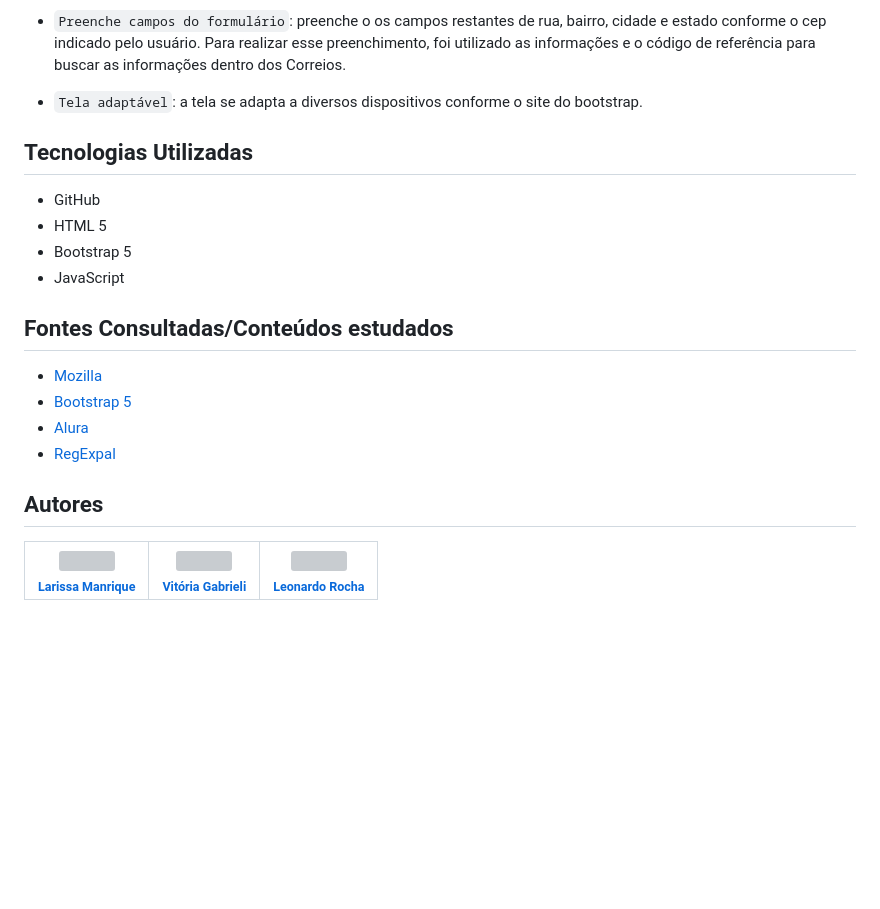
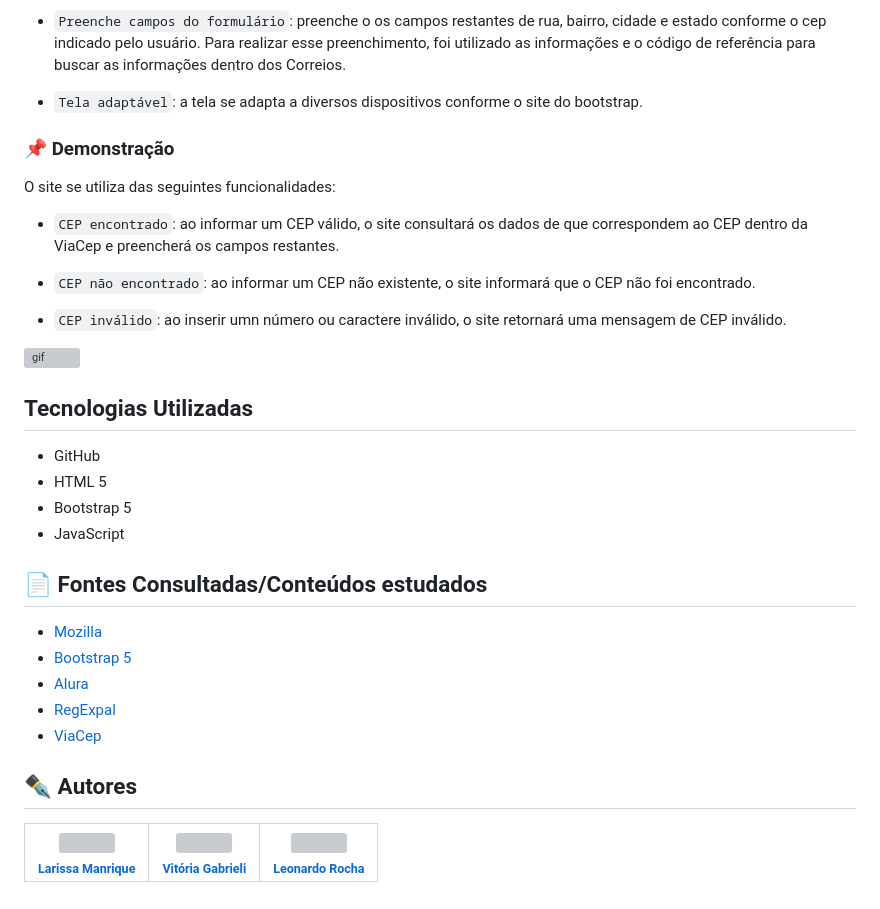
Before and after one commit to vickieww/Projeto-CadEndereco, a Markdown page: README.md, the part around one of its changes. Rendered like a GitHub page; blank space fills up the shorter version; grey boxes are pictures that could not be loaded.

Commit message:
adiciona imagem de demonstração ao README

```diff
--- a/README.md
+++ b/README.md
@@ -69,6 +69,17 @@ Projeto criado durante a aula de Programação Web 1 para a facção de um site
 - `Tela adaptável`: a tela se adapta a diversos dispositivos conforme o site do bootstrap.
 
 
+### 📌 Demonstração
+
+O site se utiliza das seguintes funcionalidades:
+
+- `CEP encontrado`: ao informar um CEP válido, o site consultará os dados de que correspondem ao CEP dentro da ViaCep e preencherá os campos restantes.
+
+- `CEP não encontrado`: ao informar um CEP não existente, o site informará que o CEP não foi encontrado.
+
+- `CEP inválido`: ao inserir umn número ou caractere inválido, o site retornará uma mensagem de CEP inválido.
+
+![gif](imgs/telaJeto.gif)
 
 ## Tecnologias Utilizadas
 - GitHub
@@ -76,14 +87,15 @@ Projeto criado durante a aula de Programação Web 1 para a facção de um site
 - Bootstrap 5
 - JavaScript
 
-## Fontes Consultadas/Conteúdos estudados
+## 📄 Fontes Consultadas/Conteúdos estudados
 
  * [Mozilla](https://developer.mozilla.org/pt-BR/docs/Learn/JavaScript/First_steps/Arrays)
  * [Bootstrap 5](https://getbootstrap.com/docs/5.3/forms/layout/)
  * [Alura](https://cursos.alura.com.br/forum/topico-array-130461)
  * [RegExpal](https://www.regexpal.com/)
+ * [ViaCep](https://viacep.com.br/)
 
-## Autores
+## ✒️ Autores
 
 |  [<img loading="lazy" src="https://avatars.githubusercontent.com/u/127845865?v=4" width=115><br><sub>Larissa Manrique</sub>](https://github.com/larissassk) | [<img loading="lazy" src="https://avatars.githubusercontent.com/u/127845411?v=4" width=115><br><sub>Vitória Gabrieli </sub>](https://github.com/vickieww) | [<img loading="lazy" src="https://avatars.githubusercontent.com/u/86802310?v=4" width=115><br><sub>Leonardo Rocha </sub>](https://github.com/LeonardoRochaMarista) |
 | :---: | :---: | :---: |
```
Also changed, not shown: other parts of README.md (+3 -3 lines).
